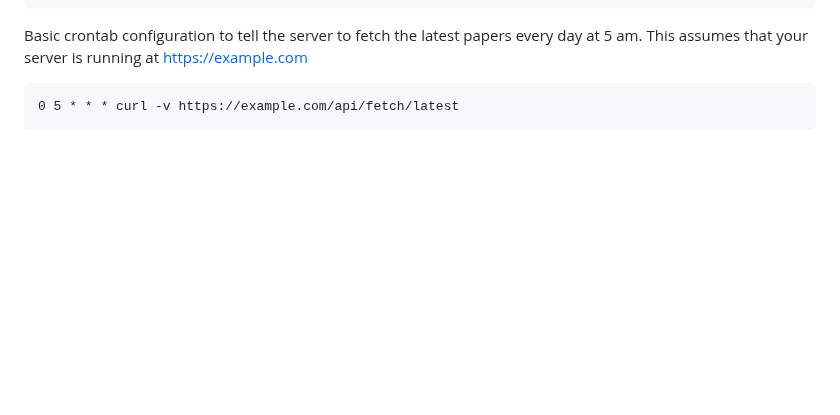
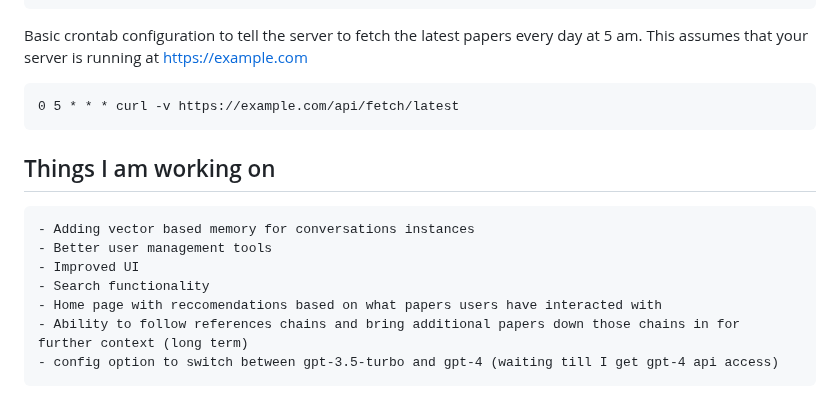
Before and after one commit to tboudreaux/MethuselanThucydides, a Markdown page: README.md, the part around the change. Rendered like a GitHub page; blank space fills up the shorter version.

````diff
--- a/README.md
+++ b/README.md
@@ -138,3 +138,13 @@ https://example.com
 ```cron
 0 5 * * * curl -v https://example.com/api/fetch/latest
 ```
+
+## Things I am working on
+
+	- Adding vector based memory for conversations instances
+	- Better user management tools
+	- Improved UI
+	- Search functionality
+	- Home page with reccomendations based on what papers users have interacted with
+	- Ability to follow references chains and bring additional papers down those chains in for further context (long term)
+	- config option to switch between gpt-3.5-turbo and gpt-4 (waiting till I get gpt-4 api access)
````
